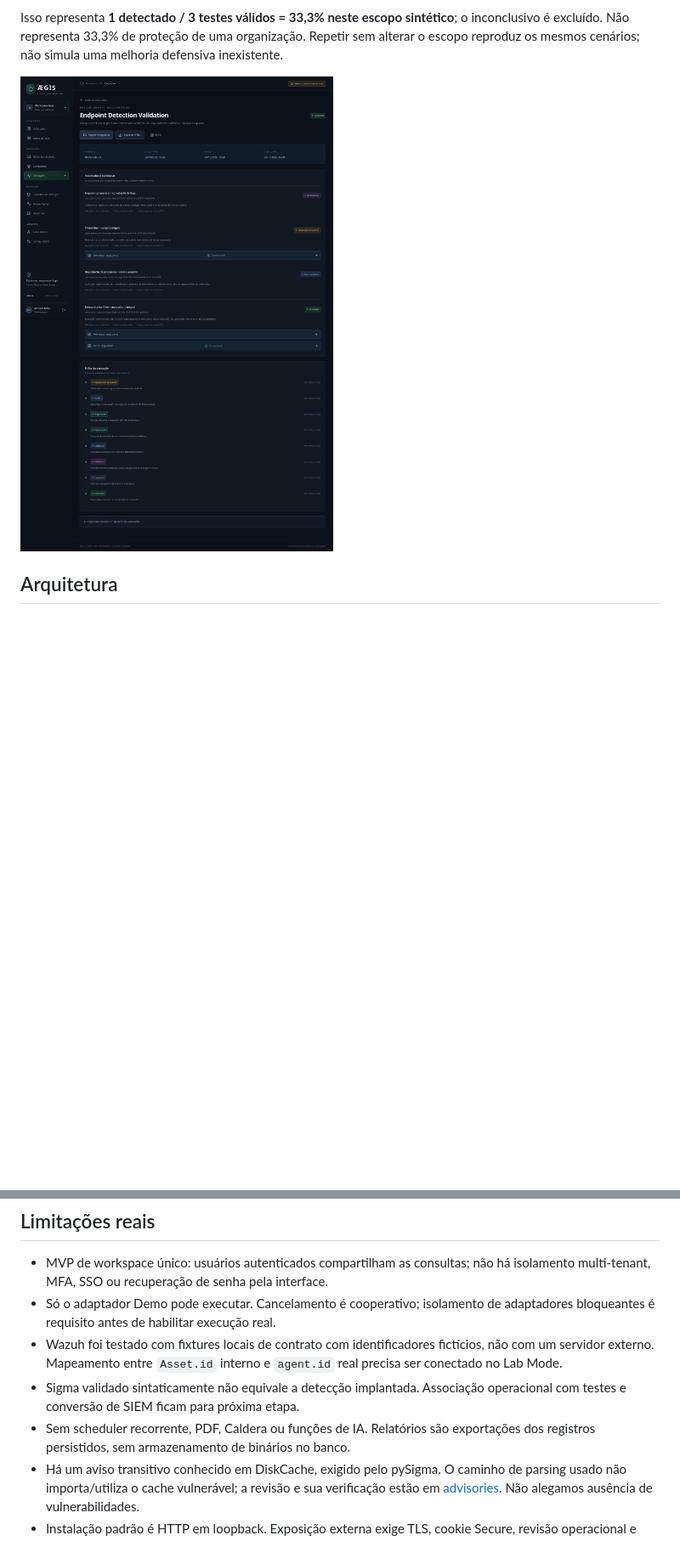
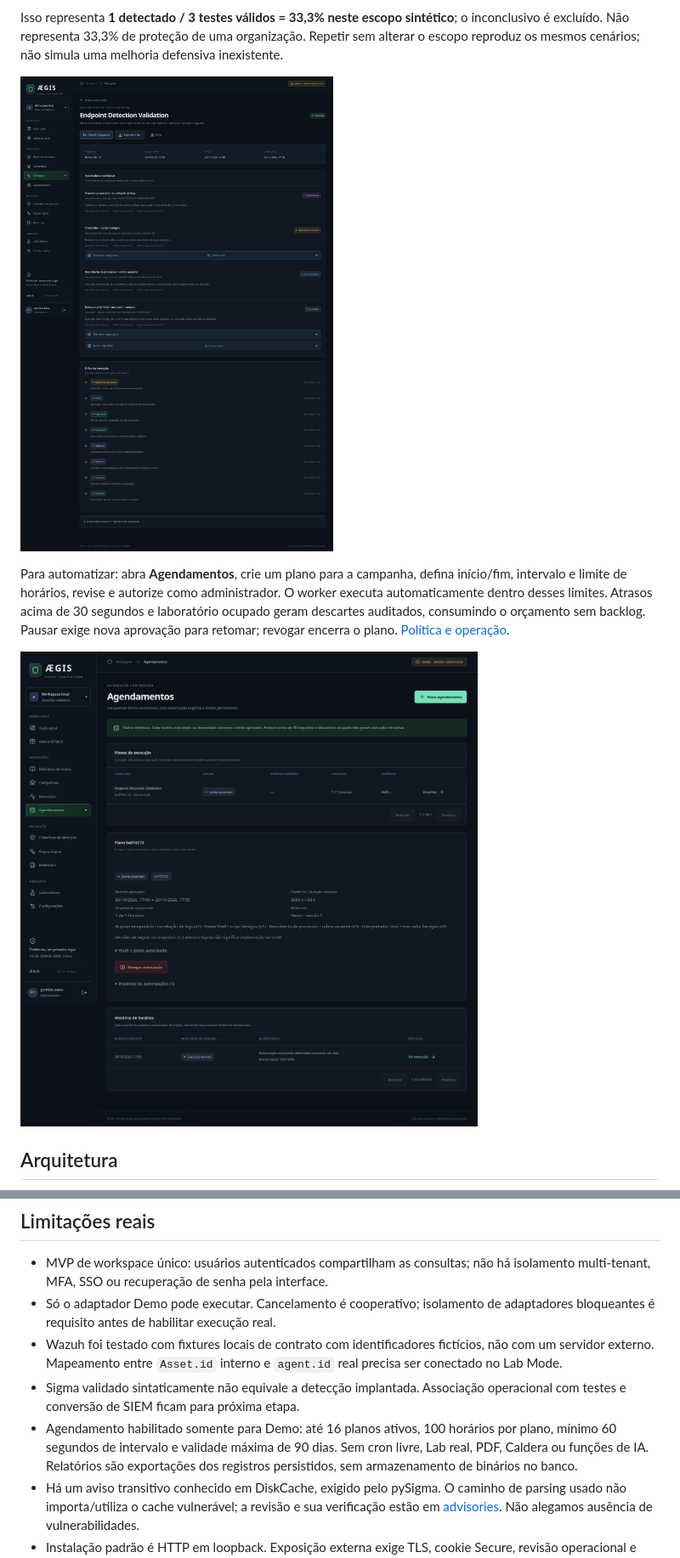
Before and after one commit to Buraddomoon/AEGIS, a Markdown page: README.md, 2 parts joined by grey strips. Shown at 85% size. Drawn GitHub-style; pictures changed too: docs/images/execution.png, docs/images/schedules.png (added); blank space fills up the shorter version.

Commit message:
docs(demo): publish validated scheduling workflow and real application captures

````diff
--- a/README.md
+++ b/README.md
@@ -62,6 +63,10 @@ Isso representa **1 detectado / 3 testes válidos = 33,3% neste escopo sintétic
 
 ![Execução real do aplicativo com resultados demonstrativos](docs/images/execution.png)
 
+Para automatizar: abra **Agendamentos**, crie um plano para a campanha, defina início/fim, intervalo e limite de horários, revise e autorize como administrador. O worker executa automaticamente dentro desses limites. Atrasos acima de 30 segundos e laboratório ocupado geram descartes auditados, consumindo o orçamento sem backlog. Pausar exige nova aprovação para retomar; revogar encerra o plano. [Política e operação](docs/operations/scheduling.md).
+
+![Agendamento Demo real com ocorrência e autorização rastreáveis](docs/images/schedules.png)
+
 ## Arquitetura
 
 ```mermaid
@@ -109,7 +114,7 @@ CI executa lint, tipos, testes, build e auditoria, com cache e cancelamento de e
 - Só o adaptador Demo pode executar. Cancelamento é cooperativo; isolamento de adaptadores bloqueantes é requisito antes de habilitar execução real.
 - Wazuh foi testado com fixtures locais de contrato com identificadores fictícios, não com um servidor externo. Mapeamento entre `Asset.id` interno e `agent.id` real precisa ser conectado no Lab Mode.
 - Sigma validado sintaticamente não equivale a detecção implantada. Associação operacional com testes e conversão de SIEM ficam para próxima etapa.
-- Sem scheduler recorrente, PDF, Caldera ou funções de IA. Relatórios são exportações dos registros persistidos, sem armazenamento de binários no banco.
+- Agendamento habilitado somente para Demo: até 16 planos ativos, 100 horários por plano, mínimo 60 segundos de intervalo e validade máxima de 90 dias. Sem cron livre, Lab real, PDF, Caldera ou funções de IA. Relatórios são exportações dos registros persistidos, sem armazenamento de binários no banco.
 - Há um aviso transitivo conhecido em DiskCache, exigido pelo pySigma. O caminho de parsing usado não importa/utiliza o cache vulnerável; a revisão e sua verificação estão em [advisories](docs/security/dependency-advisories.json). Não alegamos ausência de vulnerabilidades.
 - Instalação padrão é HTTP em loopback. Exposição externa exige TLS, cookie Secure, revisão operacional e gestão própria de segredos. Não anunciar como enterprise-ready.
 
````
Also changed, not shown: other parts of README.md (+3 -2 lines), CHANGELOG.md (+7 -0 lines), docs/development/testing.md (+6 -2 lines), docs/images/attack.png, docs/images/mobile.png, docs/images/overview.png.
